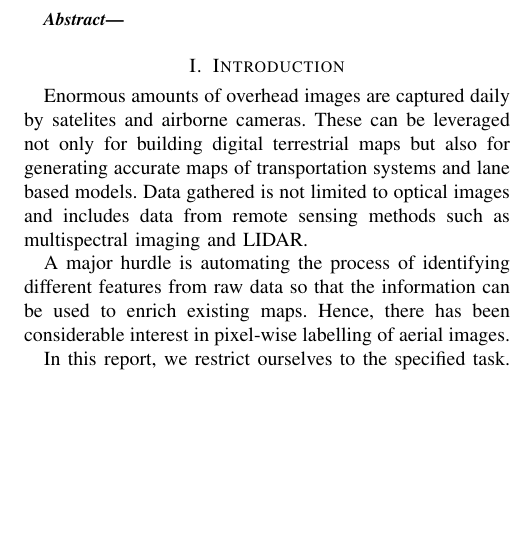
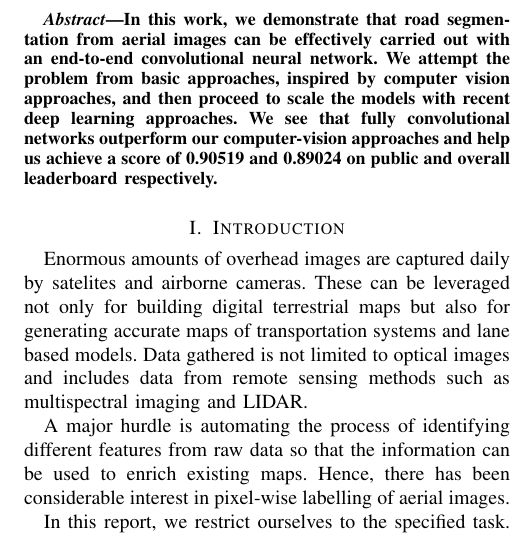
Before and after one commit to meetvora/cil19, a LaTeX paper (report/main.tex): part of one column of page 1 of 4, cut at the place of the change, the shorter picture padded with empty space. Compiled offline with pdfLaTeX.

Commit message:
Add abstract

```diff
--- a/report/main.tex
+++ b/report/main.tex
@@ -25,6 +25,7 @@
 \maketitle
 
 \begin{abstract}
+In this work, we demonstrate that road segmentation from aerial images can be effectively carried out with an end-to-end convolutional neural network. We attempt the problem from basic approaches, inspired by computer vision approaches, and then proceed to scale the models with recent deep learning approaches. We see that fully convolutional networks outperform our computer-vision approaches and help us achieve a score of 0.90519 and 0.89024 on public and overall leaderboard respectively.
 \end{abstract}
 
 \input{intro}
```
